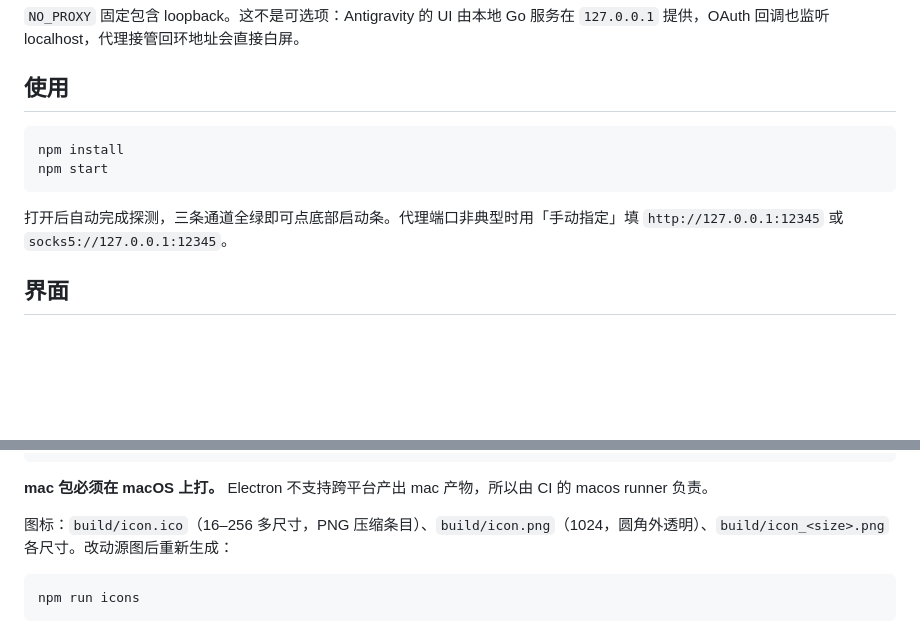
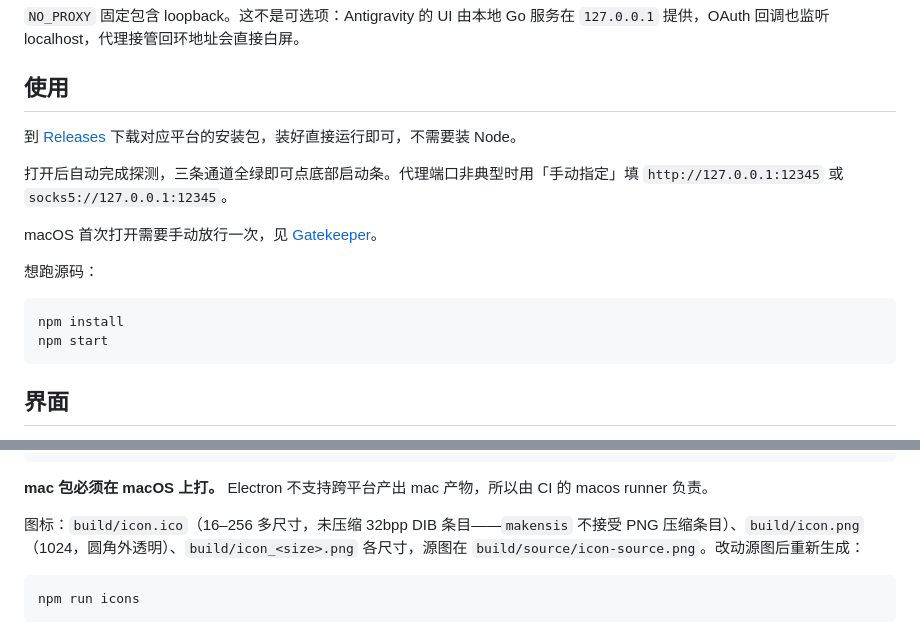
Before and after one commit to Ikaros-521/antigravity-launcher, a Markdown page: README.md, 2 parts joined by grey strips. Rendered like a GitHub page; blank space fills up the shorter version.

Commit message:
docs: lead with the installer, correct the ICO format note
The icon line still claimed PNG-compressed entries after the packer was
rewritten to emit uncompressed DIB, which is the very thing makensis
refuses. The usage section also opened with npm start even though most
readers only ever download a build.

````diff
--- a/README.md
+++ b/README.md
@@ -46,12 +46,18 @@ Antigravity 不是一整个进程。真正发请求的是 `resources/bin/languag
 
 ## 使用
 
+到 [Releases](https://github.com/Ikaros-521/antigravity-launcher/releases) 下载对应平台的安装包，装好直接运行即可，不需要装 Node。
+
+打开后自动完成探测，三条通道全绿即可点底部启动条。代理端口非典型时用「手动指定」填 `http://127.0.0.1:12345` 或 `socks5://127.0.0.1:12345`。
+
+macOS 首次打开需要手动放行一次，见 [Gatekeeper](#macos-放行--gatekeeper)。
+
+想跑源码：
+
 ```bash
 npm install
 npm start
 ```
-
-打开后自动完成探测，三条通道全绿即可点底部启动条。代理端口非典型时用「手动指定」填 `http://127.0.0.1:12345` 或 `socks5://127.0.0.1:12345`。
 
 ## 界面
 
@@ -76,7 +82,7 @@ npm run dist:mac      # dmg + zip
 
 **mac 包必须在 macOS 上打。** Electron 不支持跨平台产出 mac 产物，所以由 CI 的 macos runner 负责。
 
-图标：`build/icon.ico`（16–256 多尺寸，PNG 压缩条目）、`build/icon.png`（1024，圆角外透明）、`build/icon_<size>.png` 各尺寸。改动源图后重新生成：
+图标：`build/icon.ico`（16–256 多尺寸，未压缩 32bpp DIB 条目——`makensis` 不接受 PNG 压缩条目）、`build/icon.png`（1024，圆角外透明）、`build/icon_<size>.png` 各尺寸，源图在 `build/source/icon-source.png`。改动源图后重新生成：
 
 ```bash
 npm run icons
````
